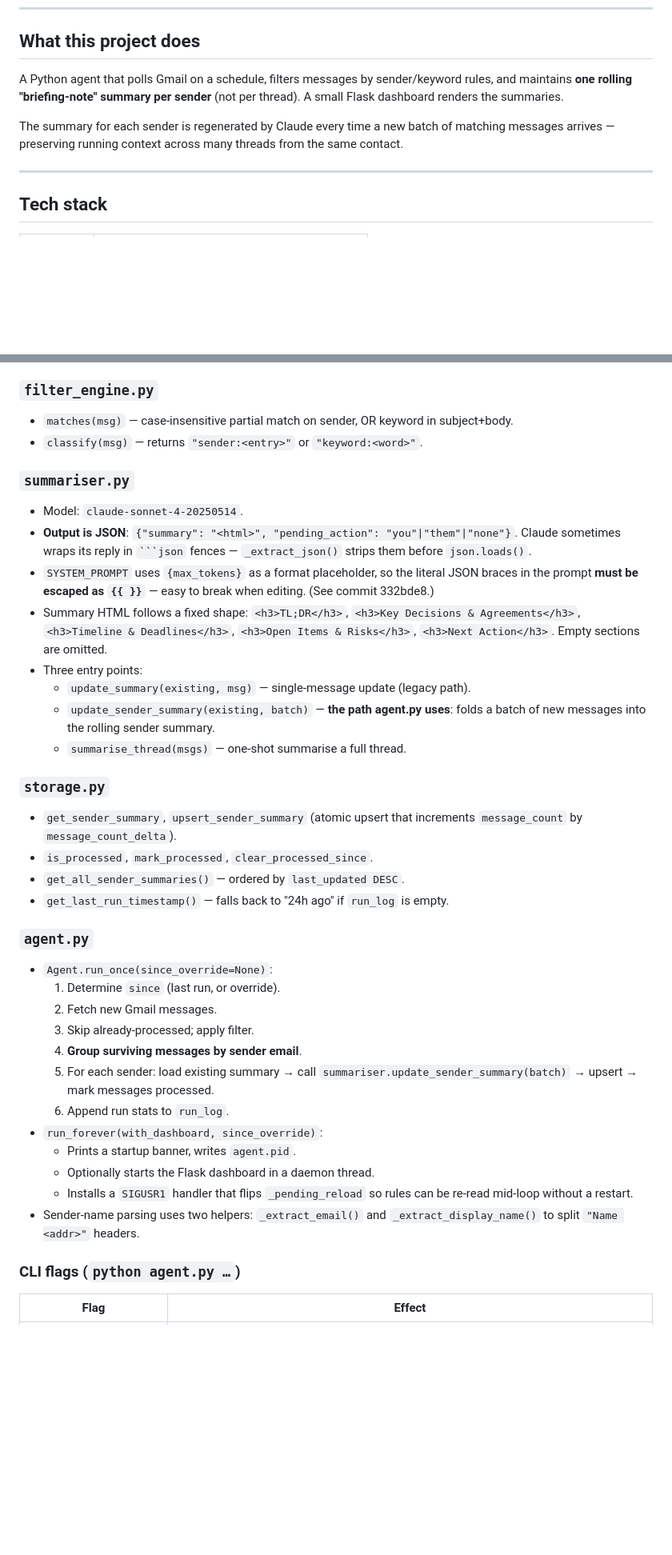
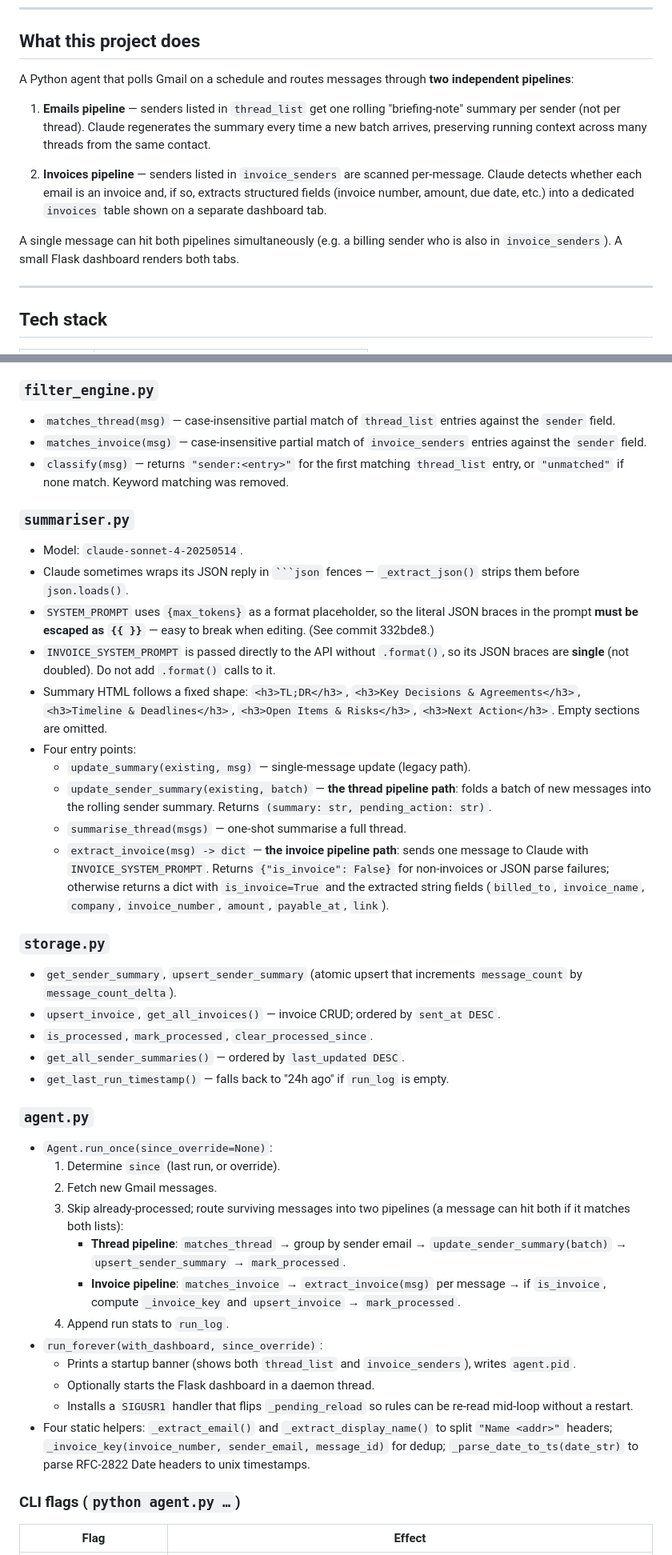
Before and after one commit to blackfinorca/gmail-agent, a Markdown page: CLAUDE.md, 2 parts joined by grey strips. Shown at 80% size. Drawn GitHub-style; blank space fills up the shorter version.

`````diff
--- a/CLAUDE.md
+++ b/CLAUDE.md
@@ -7,13 +7,21 @@ It describes **the code as it stands**, not the original build spec.
 
 ## What this project does
 
-A Python agent that polls Gmail on a schedule, filters messages by
-sender/keyword rules, and maintains **one rolling "briefing-note" summary
-per sender** (not per thread). A small Flask dashboard renders the summaries.
+A Python agent that polls Gmail on a schedule and routes messages through
+**two independent pipelines**:
 
-The summary for each sender is regenerated by Claude every time a new batch of
-matching messages arrives — preserving running context across many threads
-from the same contact.
+1. **Emails pipeline** — senders listed in `thread_list` get one rolling
+   "briefing-note" summary per sender (not per thread). Claude regenerates the
+   summary every time a new batch arrives, preserving running context across
+   many threads from the same contact.
+
+2. **Invoices pipeline** — senders listed in `invoice_senders` are scanned
+   per-message. Claude detects whether each email is an invoice and, if so,
+   extracts structured fields (invoice number, amount, due date, etc.) into a
+   dedicated `invoices` table shown on a separate dashboard tab.
+
+A single message can hit both pipelines simultaneously (e.g. a billing sender
+who is also in `invoice_senders`). A small Flask dashboard renders both tabs.
 
 ---
 
@@ -114,30 +145,45 @@ window so the agent can rescan.
 - `decode_body()` — prefers `text/plain`, strips quoted reply blocks.
 
 ### `filter_engine.py`
-- `matches(msg)` — case-insensitive partial match on sender, OR keyword in
-  subject+body.
-- `classify(msg)` — returns `"sender:<entry>"` or `"keyword:<word>"`.
+- `matches_thread(msg)` — case-insensitive partial match of `thread_list`
+  entries against the `sender` field.
+- `matches_invoice(msg)` — case-insensitive partial match of `invoice_senders`
+  entries against the `sender` field.
+- `classify(msg)` — returns `"sender:<entry>"` for the first matching
+  `thread_list` entry, or `"unmatched"` if none match. Keyword matching was
+  removed.
 
 ### `summariser.py`
 - Model: `claude-sonnet-4-20250514`.
-- **Output is JSON**: `{"summary": "<html>", "pending_action": "you"|"them"|"none"}`.
-  Claude sometimes wraps its reply in ```` ```json ```` fences — `_extract_json()`
-  strips them before `json.loads()`.
+- Claude sometimes wraps its JSON reply in ```` ```json ```` fences —
+  `_extract_json()` strips them before `json.loads()`.
 - `SYSTEM_PROMPT` uses `{max_tokens}` as a format placeholder, so the literal
   JSON braces in the prompt **must be escaped as `{{ }}`** — easy to break
   when editing. (See commit 332bde8.)
+- `INVOICE_SYSTEM_PROMPT` is passed directly to the API without `.format()`,
+  so its JSON braces are **single** (not doubled). Do not add `.format()` calls
+  to it.
 - Summary HTML follows a fixed shape: `<h3>TL;DR</h3>`, `<h3>Key Decisions &
   Agreements</h3>`, `<h3>Timeline & Deadlines</h3>`, `<h3>Open Items & Risks</h3>`,
   `<h3>Next Action</h3>`. Empty sections are omitted.
-- Three entry points:
+- Four entry points:
   - `update_summary(existing, msg)` — single-message update (legacy path).
-  - `update_sender_summary(existing, batch)` — **the path agent.py uses**:
-    folds a batch of new messages into the rolling sender summary.
+  - `update_sender_summary(existing, batch)` — **the thread pipeline path**:
+    folds a batch of new messages into the rolling sender summary. Returns
+    `(summary: str, pending_action: str)`.
   - `summarise_thread(msgs)` — one-shot summarise a full thread.
+  - `extract_invoice(msg) -> dict` — **the invoice pipeline path**: sends one
+    message to Claude with `INVOICE_SYSTEM_PROMPT`. Returns `{"is_invoice": False}`
+    for non-invoices or JSON parse failures; otherwise returns a dict with
+    `is_invoice=True` and the extracted string fields (`billed_to`,
+    `invoice_name`, `company`, `invoice_number`, `amount`, `payable_at`,
+    `link`).
 
 ### `storage.py`
 - `get_sender_summary`, `upsert_sender_summary` (atomic upsert that increments
   `message_count` by `message_count_delta`).
+- `upsert_invoice`, `get_all_invoices()` — invoice CRUD; ordered by
+  `sent_at DESC`.
 - `is_processed`, `mark_processed`, `clear_processed_since`.
 - `get_all_sender_summaries()` — ordered by `last_updated DESC`.
 - `get_last_run_timestamp()` — falls back to "24h ago" if `run_log` is empty.
@@ -146,18 +192,25 @@ window so the agent can rescan.
 - `Agent.run_once(since_override=None)`:
   1. Determine `since` (last run, or override).
   2. Fetch new Gmail messages.
-  3. Skip already-processed; apply filter.
-  4. **Group surviving messages by sender email**.
-  5. For each sender: load existing summary → call
-     `summariser.update_sender_summary(batch)` → upsert → mark messages processed.
-  6. Append run stats to `run_log`.
+  3. Skip already-processed; route surviving messages into two pipelines
+     (a message can hit both if it matches both lists):
+     - **Thread pipeline**: `matches_thread` → group by sender email →
+       `update_sender_summary(batch)` → `upsert_sender_summary` →
+       `mark_processed`.
+     - **Invoice pipeline**: `matches_invoice` → `extract_invoice(msg)` per
+       message → if `is_invoice`, compute `_invoice_key` and `upsert_invoice`
+       → `mark_processed`.
+  4. Append run stats to `run_log`.
 - `run_forever(with_dashboard, since_override)`:
-  - Prints a startup banner, writes `agent.pid`.
+  - Prints a startup banner (shows both `thread_list` and `invoice_senders`),
+    writes `agent.pid`.
   - Optionally starts the Flask dashboard in a daemon thread.
   - Installs a `SIGUSR1` handler that flips `_pending_reload` so rules can
     be re-read mid-loop without a restart.
-- Sender-name parsing uses two helpers: `_extract_email()` and
-  `_extract_display_name()` to split `"Name <addr>"` headers.
+- Four static helpers: `_extract_email()` and `_extract_display_name()` to
+  split `"Name <addr>"` headers; `_invoice_key(invoice_number, sender_email,
+  message_id)` for dedup; `_parse_date_to_ts(date_str)` to parse RFC-2822
+  Date headers to unix timestamps.
 
 ### CLI flags (`python agent.py …`)
 | Flag                  | Effect |
`````
Also changed, not shown: other parts of CLAUDE.md (+41 -15 lines), README.md (+15 -8 lines).
